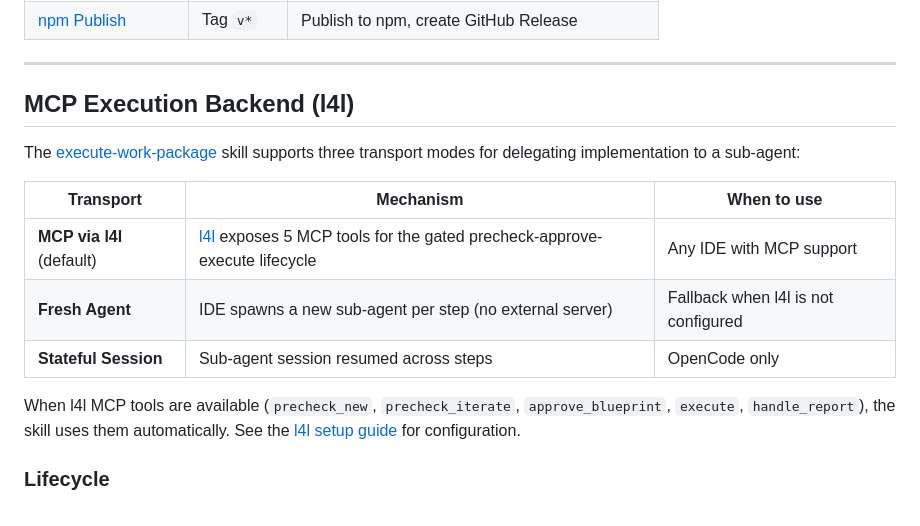
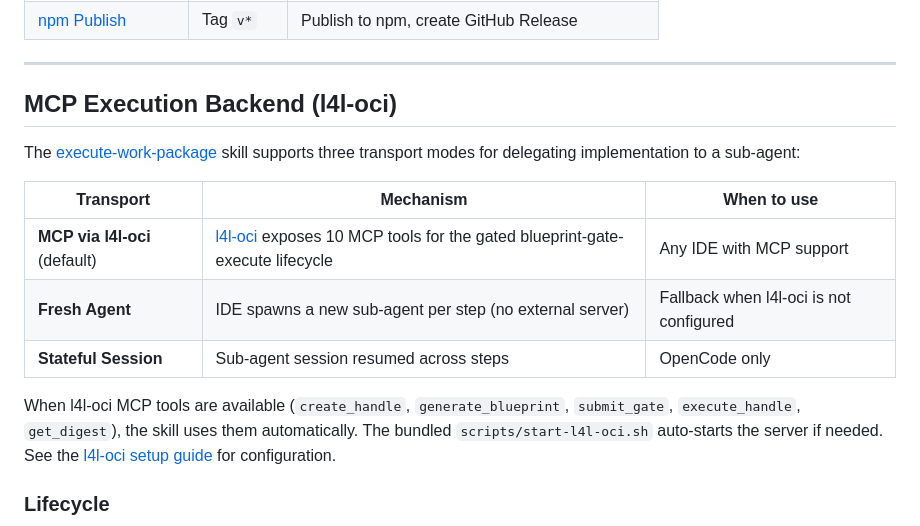
Before and after one commit to flitzrrr/agent-skills, a Markdown page: README.md, the part around one of its changes. Drawn GitHub-style.

```diff
--- a/README.md
+++ b/README.md
@@ -153,17 +153,17 @@ Skills are namespaced by source to avoid collisions: `anthropic-pdf`, `tob-stati
 
 ---
 
-## MCP Execution Backend (l4l)
+## MCP Execution Backend (l4l-oci)
 
 The [execute-work-package](skills/execute-work-package) skill supports three transport modes for delegating implementation to a sub-agent:
 
 | Transport | Mechanism | When to use |
 | --- | --- | --- |
-| **MCP via l4l** (default) | [l4l](https://github.com/flitzrrr/l4l) exposes 5 MCP tools for the gated precheck-approve-execute lifecycle | Any IDE with MCP support |
-| **Fresh Agent** | IDE spawns a new sub-agent per step (no external server) | Fallback when l4l is not configured |
+| **MCP via l4l-oci** (default) | [l4l-oci](https://github.com/DasDigitaleMomentum/l4l-oci) exposes 10 MCP tools for the gated blueprint-gate-execute lifecycle | Any IDE with MCP support |
+| **Fresh Agent** | IDE spawns a new sub-agent per step (no external server) | Fallback when l4l-oci is not configured |
 | **Stateful Session** | Sub-agent session resumed across steps | OpenCode only |
 
-When l4l MCP tools are available (`precheck_new`, `precheck_iterate`, `approve_blueprint`, `execute`, `handle_report`), the skill uses them automatically. See the [l4l setup guide](https://github.com/flitzrrr/l4l/blob/main/docs/CLAUDE_CODE_SETUP.md) for configuration.
+When l4l-oci MCP tools are available (`create_handle`, `generate_blueprint`, `submit_gate`, `execute_handle`, `get_digest`), the skill uses them automatically. The bundled `scripts/start-l4l-oci.sh` auto-starts the server if needed. See the [l4l-oci setup guide](https://github.com/DasDigitaleMomentum/l4l-oci/blob/main/docs/setup.md) for configuration.
 
 ### Lifecycle
 
```
Also changed, not shown: other parts of README.md (+10 -14 lines).
